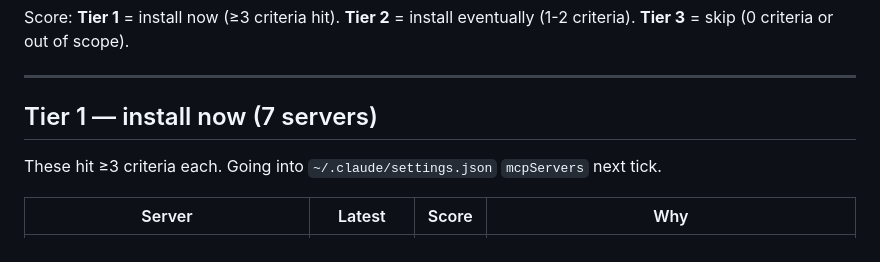
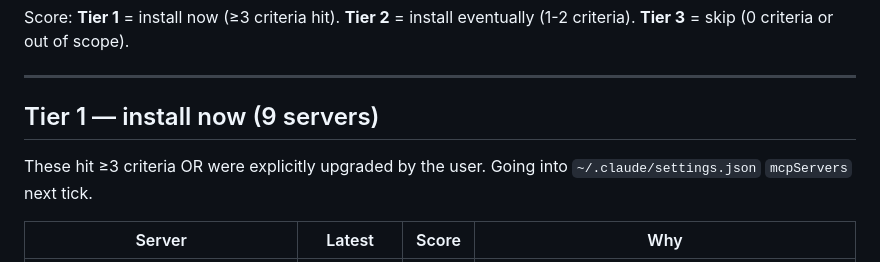
Before and after one commit to subagentapps/managed-subagents, a Markdown page: subagent-mcp-servers/README.md, the part around one of its changes. Drawn GitHub-style.

```diff
--- a/subagent-mcp-servers/README.md
+++ b/subagent-mcp-servers/README.md
@@ -25,9 +25,9 @@ Score: **Tier 1** = install now (≥3 criteria hit). **Tier 2** = install eventu
 
 ---
 
-## Tier 1 — install now (7 servers)
+## Tier 1 — install now (9 servers)
 
-These hit ≥3 criteria each. Going into `~/.claude/settings.json` `mcpServers` next tick.
+These hit ≥3 criteria OR were explicitly upgraded by the user. Going into `~/.claude/settings.json` `mcpServers` next tick.
 
 | Server | Latest | Score | Why |
 |---|---|---|---|
```
Also changed, not shown: other parts of subagent-mcp-servers/README.md (+58 -8 lines).
